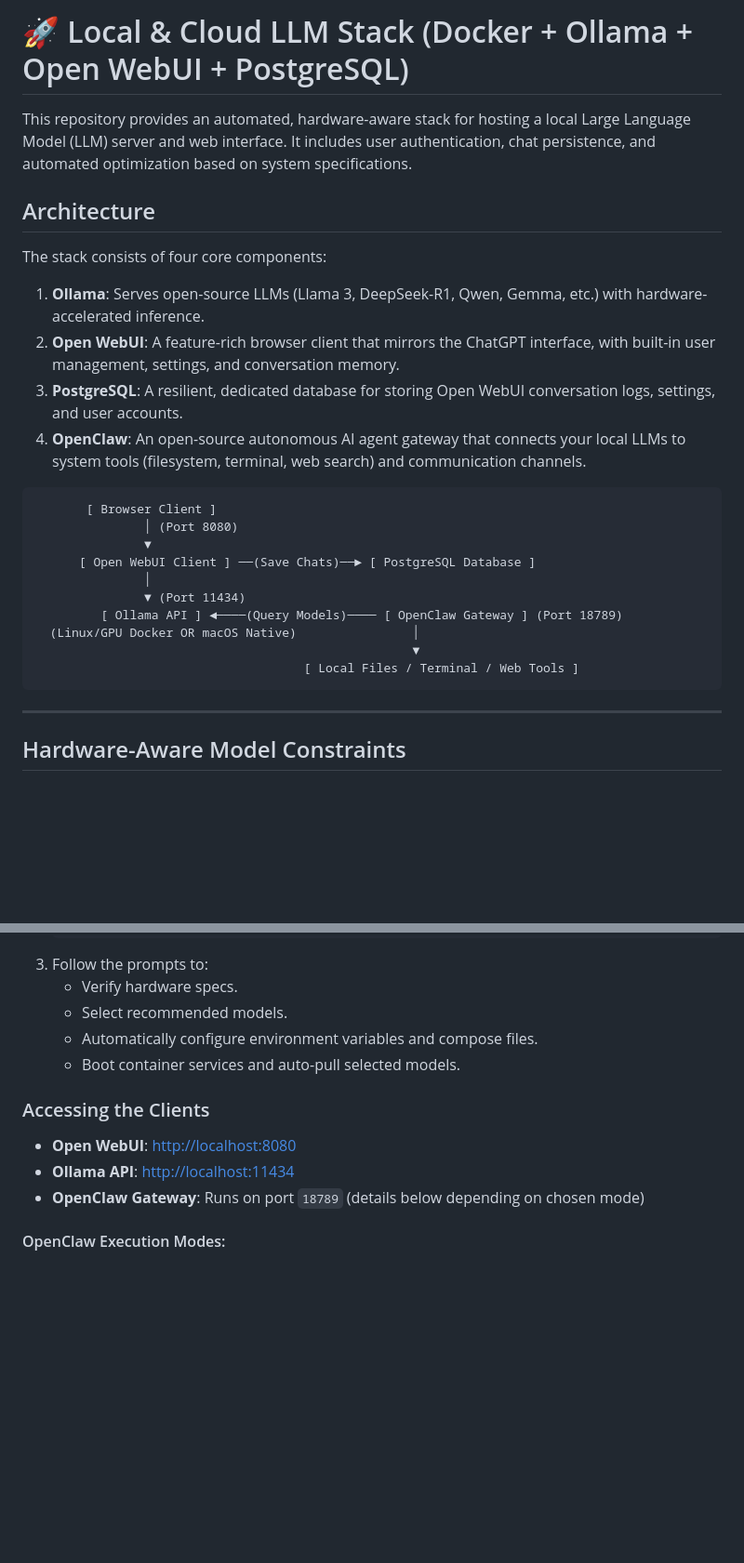
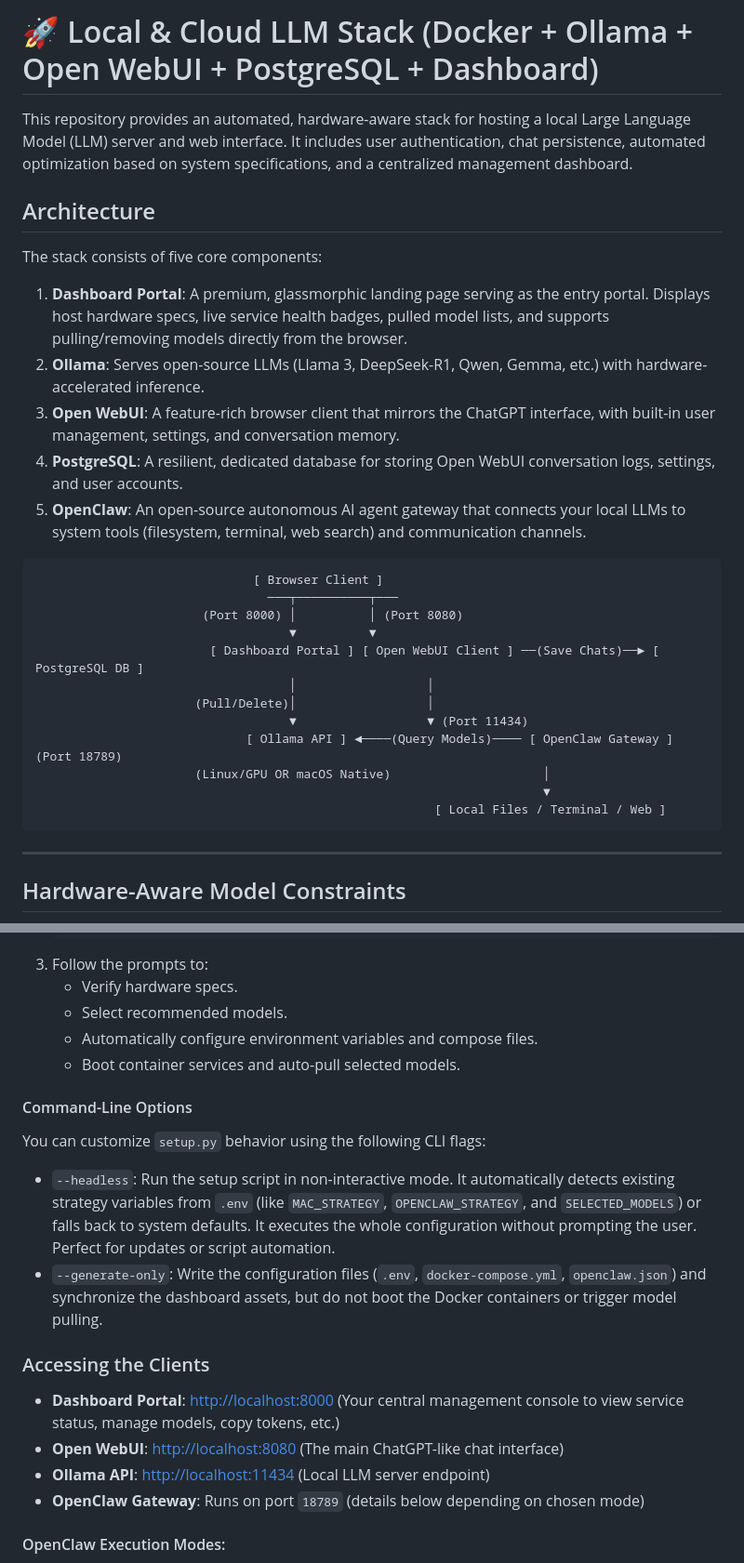
Before and after one commit to mhaitana/docker-llm-stack, a Markdown page: README.md, 2 parts joined by grey strips. Shown at 93% size. Drawn GitHub-style; blank space fills up the shorter version.

Commit message:
docs: update README to cover dashboard portal, setup CLI arguments, and model management UI

````diff
--- a/README.md
+++ b/README.md
@@ -1,27 +1,31 @@
-# 🚀 Local & Cloud LLM Stack (Docker + Ollama + Open WebUI + PostgreSQL)
+# 🚀 Local & Cloud LLM Stack (Docker + Ollama + Open WebUI + PostgreSQL + Dashboard)
 
-This repository provides an automated, hardware-aware stack for hosting a local Large Language Model (LLM) server and web interface. It includes user authentication, chat persistence, and automated optimization based on system specifications.
+This repository provides an automated, hardware-aware stack for hosting a local Large Language Model (LLM) server and web interface. It includes user authentication, chat persistence, automated optimization based on system specifications, and a centralized management dashboard.
 
 ## Architecture
 
-The stack consists of four core components:
-1. **Ollama**: Serves open-source LLMs (Llama 3, DeepSeek-R1, Qwen, Gemma, etc.) with hardware-accelerated inference.
-2. **Open WebUI**: A feature-rich browser client that mirrors the ChatGPT interface, with built-in user management, settings, and conversation memory.
-3. **PostgreSQL**: A resilient, dedicated database for storing Open WebUI conversation logs, settings, and user accounts.
-4. **OpenClaw**: An open-source autonomous AI agent gateway that connects your local LLMs to system tools (filesystem, terminal, web search) and communication channels.
+The stack consists of five core components:
+1. **Dashboard Portal**: A premium, glassmorphic landing page serving as the entry portal. Displays host hardware specs, live service health badges, pulled model lists, and supports pulling/removing models directly from the browser.
+2. **Ollama**: Serves open-source LLMs (Llama 3, DeepSeek-R1, Qwen, Gemma, etc.) with hardware-accelerated inference.
+3. **Open WebUI**: A feature-rich browser client that mirrors the ChatGPT interface, with built-in user management, settings, and conversation memory.
+4. **PostgreSQL**: A resilient, dedicated database for storing Open WebUI conversation logs, settings, and user accounts.
+5. **OpenClaw**: An open-source autonomous AI agent gateway that connects your local LLMs to system tools (filesystem, terminal, web search) and communication channels.
 
 ```
-       [ Browser Client ]
-               │ (Port 8080)
-               ▼
-      [ Open WebUI Client ] ──(Save Chats)──► [ PostgreSQL Database ]
-               │
-               ▼ (Port 11434)
-         [ Ollama API ] ◄────(Query Models)──── [ OpenClaw Gateway ] (Port 18789)
-  (Linux/GPU Docker OR macOS Native)                │
-                                                    ▼
-                                     [ Local Files / Terminal / Web Tools ]
+                              [ Browser Client ]
+                                ───┬──────────┬───
+                       (Port 8000) │          │ (Port 8080)
+                                   ▼          ▼
+                        [ Dashboard Portal ] [ Open WebUI Client ] ──(Save Chats)──► [ PostgreSQL DB ]
+                                   │                  │
+                      (Pull/Delete)│                  │
+                                   ▼                  ▼ (Port 11434)
+                             [ Ollama API ] ◄────(Query Models)──── [ OpenClaw Gateway ] (Port 18789)
+                      (Linux/GPU OR macOS Native)                     │
+                                                                      ▼
+                                                       [ Local Files / Terminal / Web ]
 ```
+
 
 ---
 
@@ -76,10 +80,17 @@ Ensure you have the following installed:
    - Automatically configure environment variables and compose files.
    - Boot container services and auto-pull selected models.
 
+#### Command-Line Options
+
+You can customize `setup.py` behavior using the following CLI flags:
+*   `--headless`: Run the setup script in non-interactive mode. It automatically detects existing strategy variables from `.env` (like `MAC_STRATEGY`, `OPENCLAW_STRATEGY`, and `SELECTED_MODELS`) or falls back to system defaults. It executes the whole configuration without prompting the user. Perfect for updates or script automation.
+*   `--generate-only`: Write the configuration files (`.env`, `docker-compose.yml`, `openclaw.json`) and synchronize the dashboard assets, but do not boot the Docker containers or trigger model pulling.
+
 ### Accessing the Clients
 
-- **Open WebUI**: [http://localhost:8080](http://localhost:8080)
-- **Ollama API**: [http://localhost:11434](http://localhost:11434)
+- **Dashboard Portal**: [http://localhost:8000](http://localhost:8000) (Your central management console to view service status, manage models, copy tokens, etc.)
+- **Open WebUI**: [http://localhost:8080](http://localhost:8080) (The main ChatGPT-like chat interface)
+- **Ollama API**: [http://localhost:11434](http://localhost:11434) (Local LLM server endpoint)
 - **OpenClaw Gateway**: Runs on port `18789` (details below depending on chosen mode)
 
 #### OpenClaw Execution Modes:
````
Also changed, not shown: other parts of README.md (+6 -1 lines).
